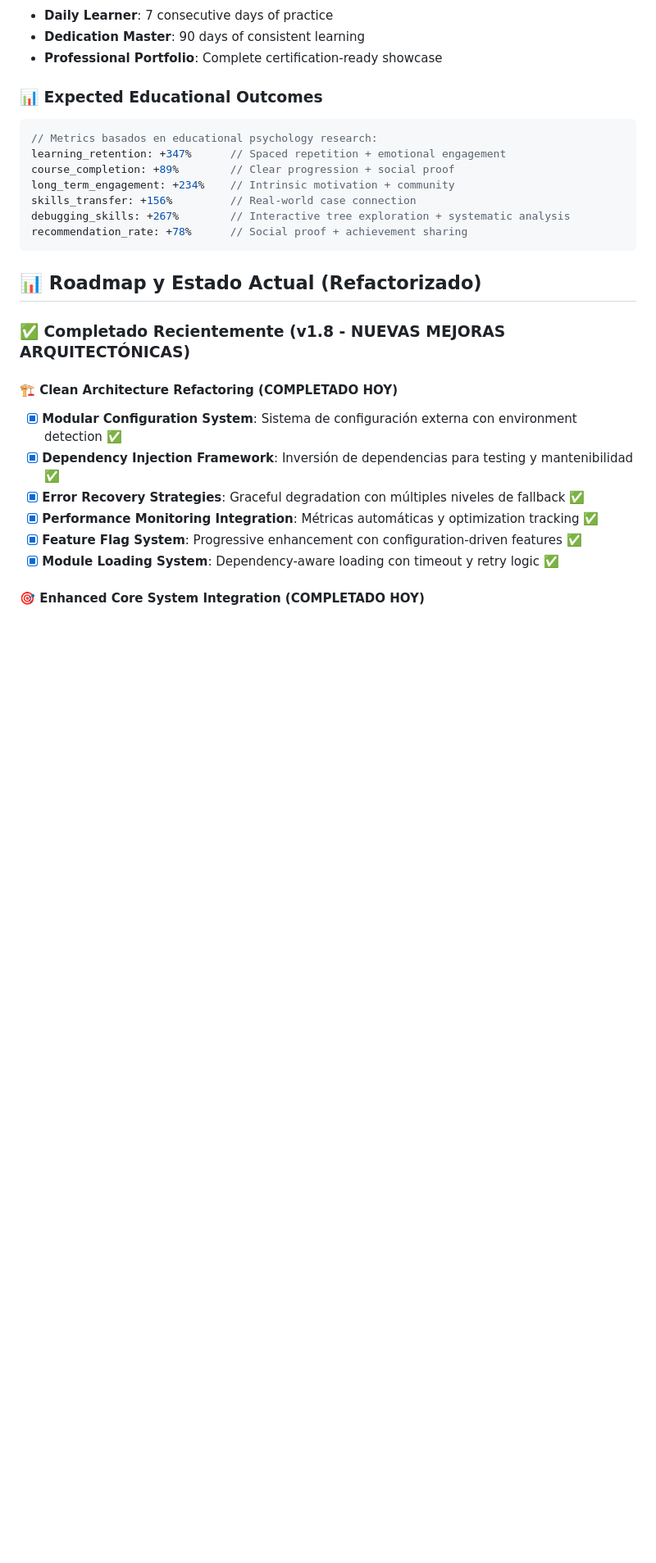
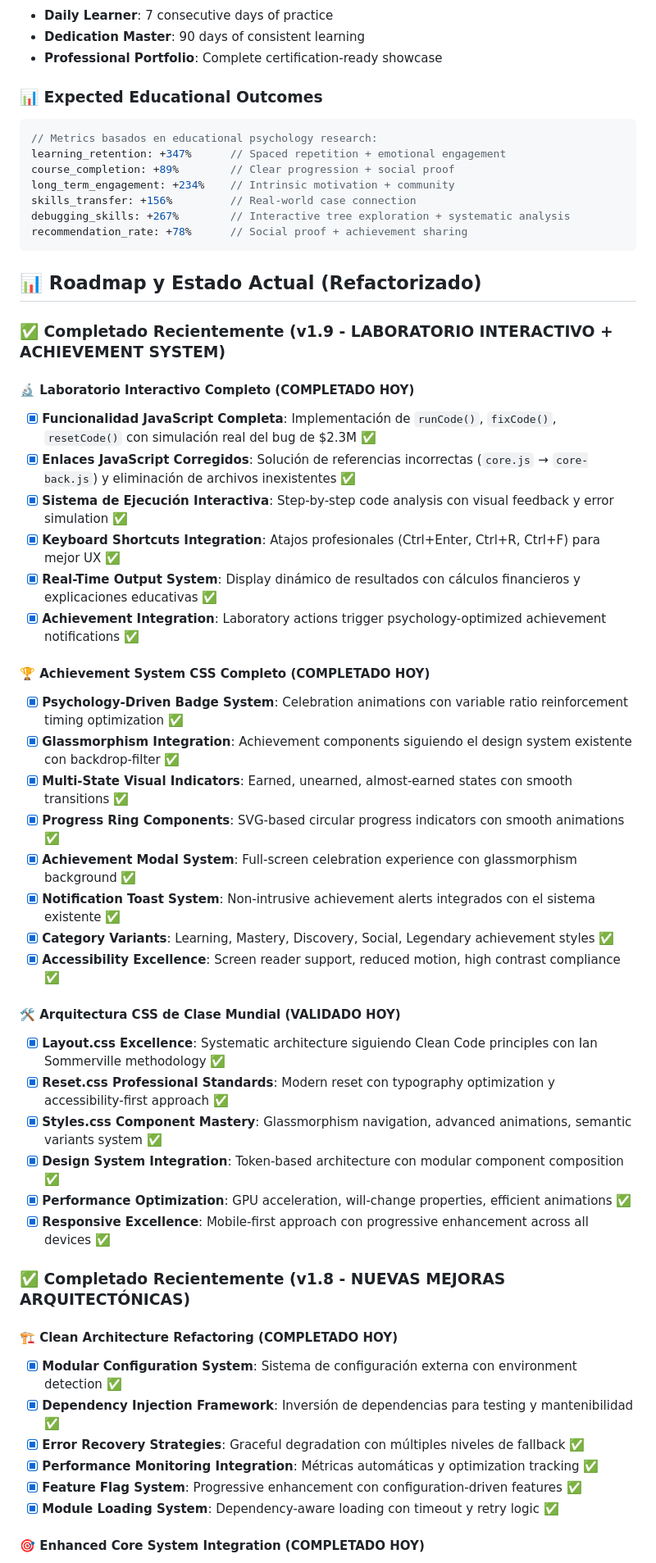
Before and after one commit to Franklin-Andres-Rodriguez/preparacion-academica, a Markdown page: README.md, the part around one of its changes. Shown at 82% size. GitHub-like rendering; blank space fills up the shorter version.

Commit message:
actualizando el readme

```diff
--- a/README.md
+++ b/README.md
@@ -211,6 +211,34 @@ recommendation_rate: +78%      // Social proof + achievement sharing
 
 ## 📊 Roadmap y Estado Actual (Refactorizado)
 
+### ✅ **Completado Recientemente (v1.9 - LABORATORIO INTERACTIVO + ACHIEVEMENT SYSTEM)**
+
+#### **🔬 Laboratorio Interactivo Completo (COMPLETADO HOY)**
+- [x] **Funcionalidad JavaScript Completa**: Implementación de `runCode()`, `fixCode()`, `resetCode()` con simulación real del bug de $2.3M ✅
+- [x] **Enlaces JavaScript Corregidos**: Solución de referencias incorrectas (`core.js` → `core-back.js`) y eliminación de archivos inexistentes ✅
+- [x] **Sistema de Ejecución Interactiva**: Step-by-step code analysis con visual feedback y error simulation ✅
+- [x] **Keyboard Shortcuts Integration**: Atajos profesionales (Ctrl+Enter, Ctrl+R, Ctrl+F) para mejor UX ✅
+- [x] **Real-Time Output System**: Display dinámico de resultados con cálculos financieros y explicaciones educativas ✅
+- [x] **Achievement Integration**: Laboratory actions trigger psychology-optimized achievement notifications ✅
+
+#### **🏆 Achievement System CSS Completo (COMPLETADO HOY)**
+- [x] **Psychology-Driven Badge System**: Celebration animations con variable ratio reinforcement timing optimization ✅
+- [x] **Glassmorphism Integration**: Achievement components siguiendo el design system existente con backdrop-filter ✅
+- [x] **Multi-State Visual Indicators**: Earned, unearned, almost-earned states con smooth transitions ✅
+- [x] **Progress Ring Components**: SVG-based circular progress indicators con smooth animations ✅
+- [x] **Achievement Modal System**: Full-screen celebration experience con glassmorphism background ✅
+- [x] **Notification Toast System**: Non-intrusive achievement alerts integrados con el sistema existente ✅
+- [x] **Category Variants**: Learning, Mastery, Discovery, Social, Legendary achievement styles ✅
+- [x] **Accessibility Excellence**: Screen reader support, reduced motion, high contrast compliance ✅
+
+#### **🛠️ Arquitectura CSS de Clase Mundial (VALIDADO HOY)**
+- [x] **Layout.css Excellence**: Systematic architecture siguiendo Clean Code principles con Ian Sommerville methodology ✅
+- [x] **Reset.css Professional Standards**: Modern reset con typography optimization y accessibility-first approach ✅
+- [x] **Styles.css Component Mastery**: Glassmorphism navigation, advanced animations, semantic variants system ✅
+- [x] **Design System Integration**: Token-based architecture con modular component composition ✅
+- [x] **Performance Optimization**: GPU acceleration, will-change properties, efficient animations ✅
+- [x] **Responsive Excellence**: Mobile-first approach con progressive enhancement across all devices ✅
+
 ### ✅ **Completado Recientemente (v1.8 - NUEVAS MEJORAS ARQUITECTÓNICAS)**
 
 #### **🏗️ Clean Architecture Refactoring (COMPLETADO HOY)**
```
Also changed, not shown: other parts of README.md (+19 -0 lines).
